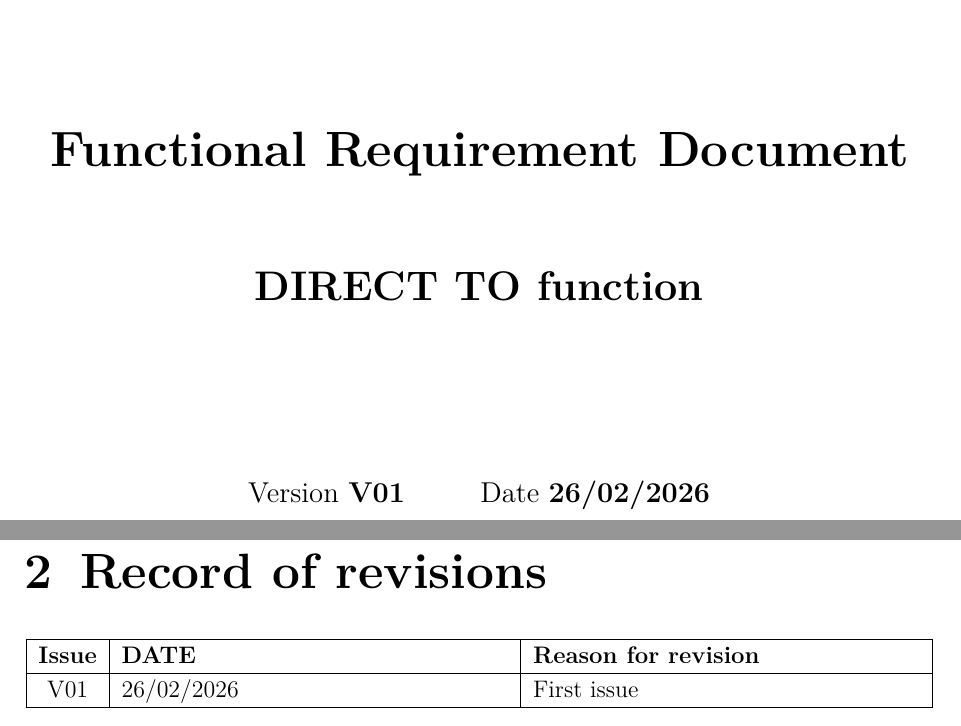
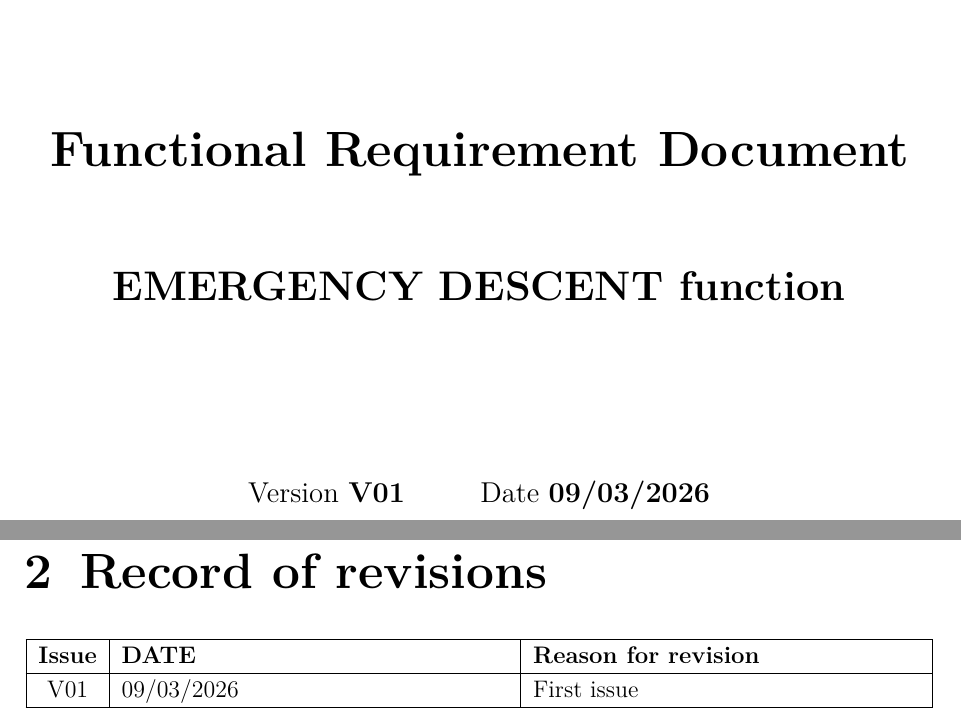
Before and after one commit to GuillaumeCldn/EMERGENCY-DESCENT, a LaTeX document (FRD.tex): two parts of pages 1 and 5 of 11, joined at a grey line, cut so that both start at the same text. Compiled offline with pdfLaTeX.

Commit message:
Changed title and date

```diff
--- a/FRD.tex
+++ b/FRD.tex
@@ -84,10 +84,10 @@ font=\normalfont\large\bfseries]{subsection}
     {\Huge \bfseries Functional Requirement Document\par}
     \vspace{1cm}
 
-    {\LARGE \textbf{DIRECT TO function}\par}
+    {\LARGE \textbf{EMERGENCY DESCENT function}\par}
     \vspace{2.5cm}
 
-    {\large Version \textbf{V01} \hspace{1cm} Date \textbf{26/02/2026}\par}
+    {\large Version \textbf{V01} \hspace{1cm} Date \textbf{09/03/2026}\par}
 
     \vfill
 
@@ -129,7 +129,7 @@ The purpose of the EMERGENCY DESCENT function is to have the aircraft descend to
 		\hline
 		\textbf{Issue} & \textbf{DATE} & \textbf{Reason for revision} \\
 		\hline
-		V01 & 26/02/2026 & First issue \\
+		V01 & 09/03/2026 & First issue \\
 		\hline
 	\end{tabularx}
 \end{table}
```
Also changed, not shown: FRD.pdf.
